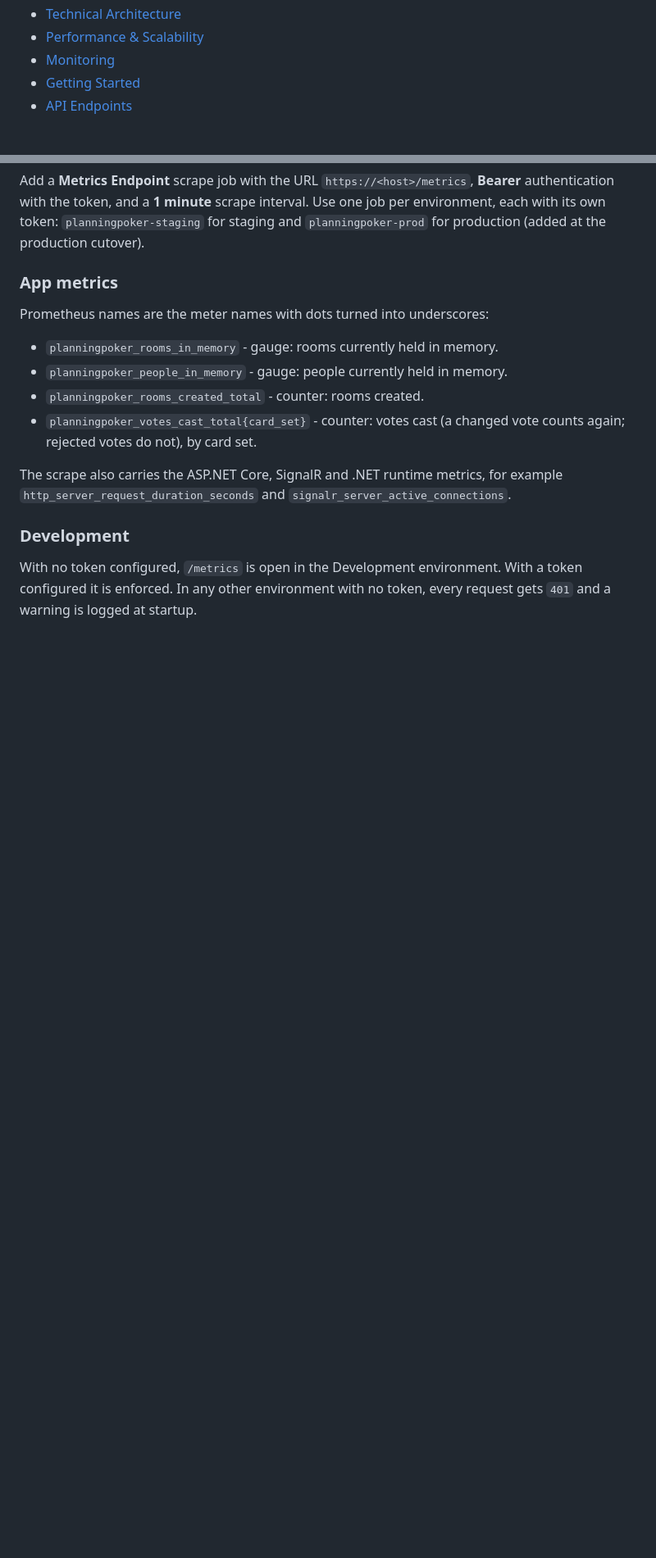
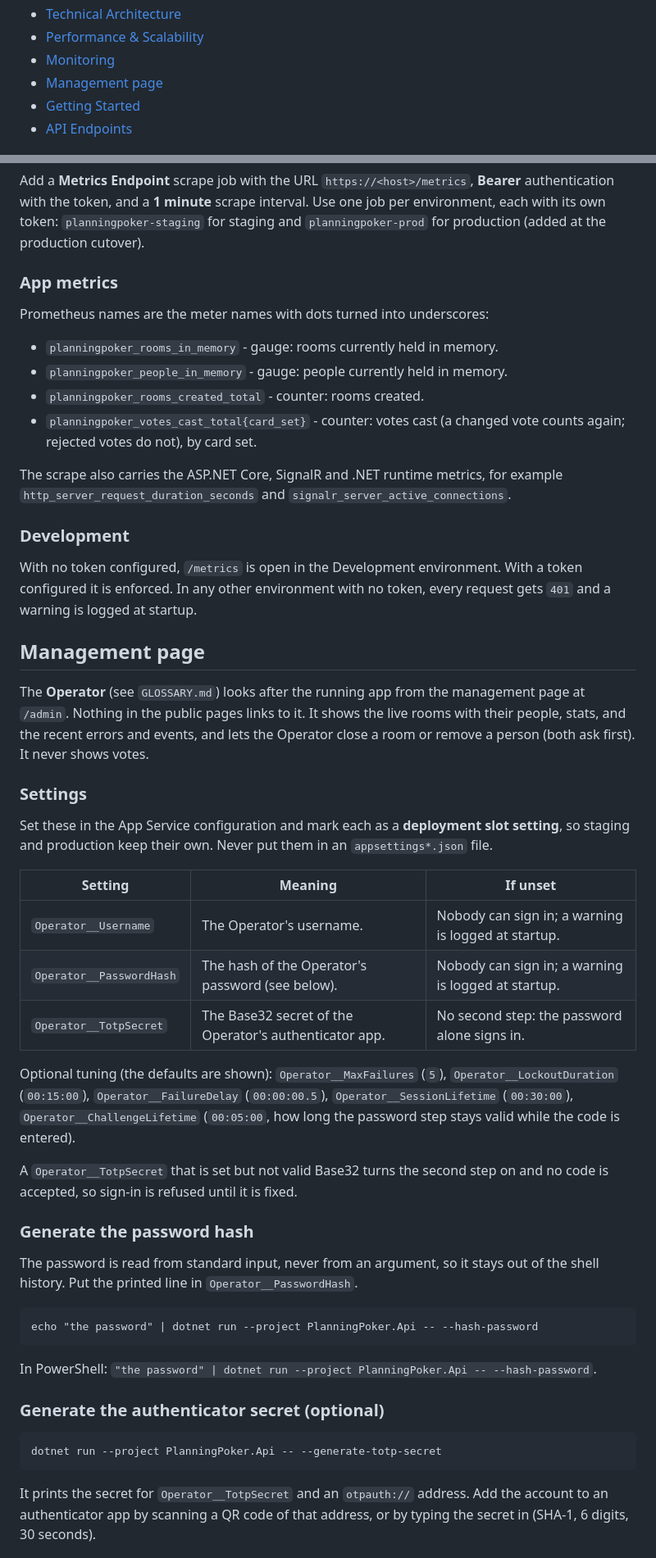
Before and after one commit to vlad-gaman/PlanningPoker, a Markdown page: README.md, 2 parts joined by grey strips. Shown at 82% size. GitHub-like rendering; blank space fills up the shorter version.

Commit message:
Document the Operator role and management page setup
Closes #90

Co-Authored-By: Claude Sonnet 5.5 <noreply@anthropic.com>

````diff
--- a/README.md
+++ b/README.md
@@ -16,6 +16,7 @@ A **real-time collaborative Planning Poker application** used by software develo
 - [Technical Architecture](#technical-architecture)
 - [Performance & Scalability](#performance--scalability)
 - [Monitoring](#monitoring)
+- [Management page](#management-page)
 - [Getting Started](#getting-started)
 - [API Endpoints](#api-endpoints)
 
@@ -231,3 +232,35 @@ The scrape also carries the ASP.NET Core, SignalR and .NET runtime metrics, for
 ### Development
 With no token configured, `/metrics` is open in the Development environment. With a token configured it is enforced. In any other environment with no token, every request gets `401` and a warning is logged at startup.
 
+## Management page
+
+The **Operator** (see `GLOSSARY.md`) looks after the running app from the management page at `/admin`. Nothing in the public pages links to it. It shows the live rooms with their people, stats, and the recent errors and events, and lets the Operator close a room or remove a person (both ask first). It never shows votes.
+
+### Settings
+Set these in the App Service configuration and mark each as a **deployment slot setting**, so staging and production keep their own. Never put them in an `appsettings*.json` file.
+
+| Setting | Meaning | If unset |
+| --- | --- | --- |
+| `Operator__Username` | The Operator's username. | Nobody can sign in; a warning is logged at startup. |
+| `Operator__PasswordHash` | The hash of the Operator's password (see below). | Nobody can sign in; a warning is logged at startup. |
+| `Operator__TotpSecret` | The Base32 secret of the Operator's authenticator app. | No second step: the password alone signs in. |
+
+Optional tuning (the defaults are shown): `Operator__MaxFailures` (`5`), `Operator__LockoutDuration` (`00:15:00`), `Operator__FailureDelay` (`00:00:00.5`), `Operator__SessionLifetime` (`00:30:00`), `Operator__ChallengeLifetime` (`00:05:00`, how long the password step stays valid while the code is entered).
+
+A `Operator__TotpSecret` that is set but not valid Base32 turns the second step on and no code is accepted, so sign-in is refused until it is fixed.
+
+### Generate the password hash
+The password is read from standard input, never from an argument, so it stays out of the shell history. Put the printed line in `Operator__PasswordHash`.
+
+```
+echo "the password" | dotnet run --project PlanningPoker.Api -- --hash-password
+```
+
+In PowerShell: `"the password" | dotnet run --project PlanningPoker.Api -- --hash-password`.
+
+### Generate the authenticator secret (optional)
+```
+dotnet run --project PlanningPoker.Api -- --generate-totp-secret
+```
+It prints the secret for `Operator__TotpSecret` and an `otpauth://` address. Add the account to an authenticator app by scanning a QR code of that address, or by typing the secret in (SHA-1, 6 digits, 30 seconds).
+
````
Also changed, not shown: other parts of README.md (+15 -0 lines), GLOSSARY.md (+5 -1 lines).
